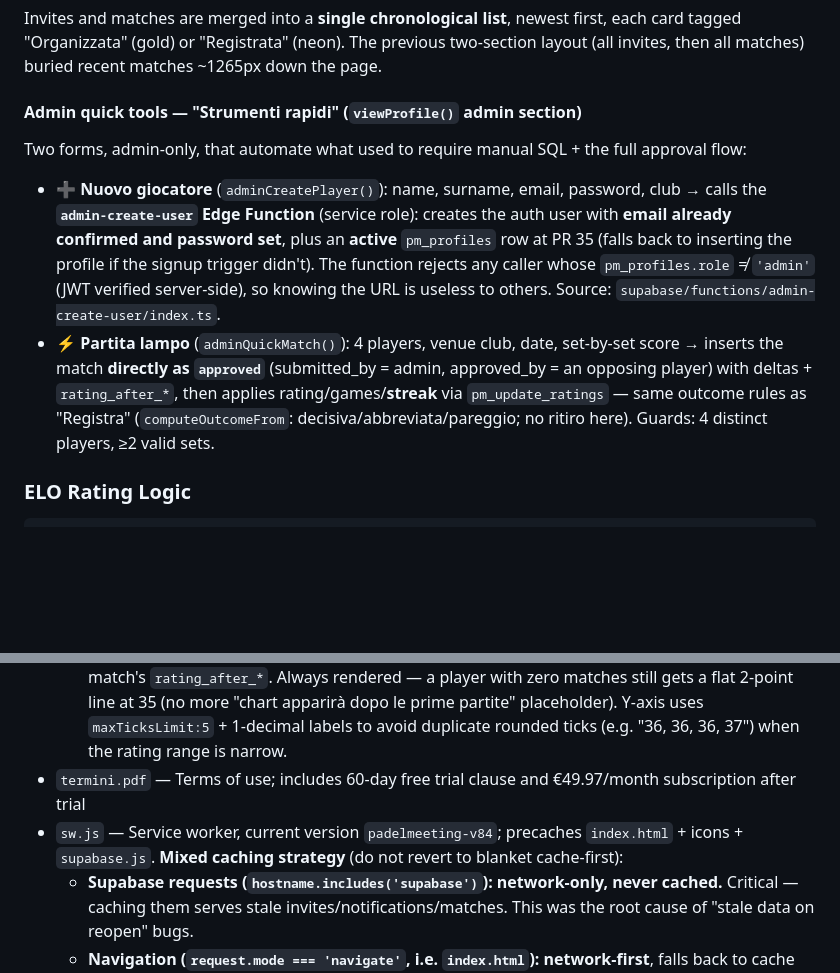
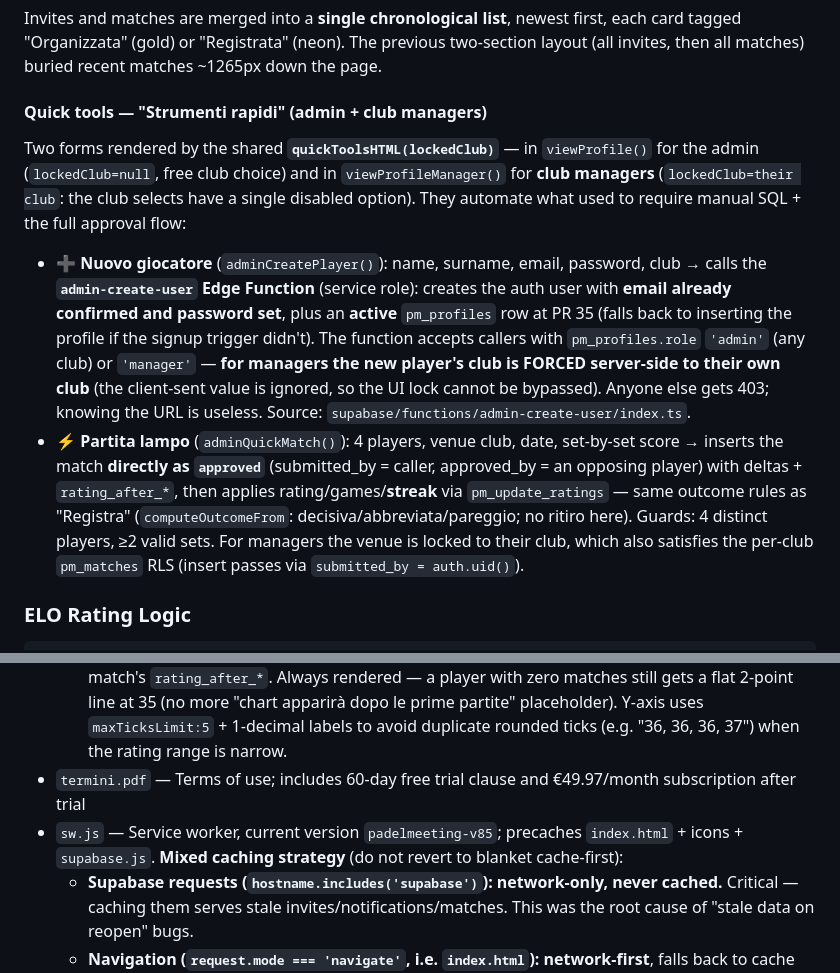
Before and after one commit to marantwin/PadelMeeting, a Markdown page: CLAUDE.md, 2 parts joined by grey strips. GitHub-like rendering; blank space fills up the shorter version.

Commit message:
Docs: aggiorna CLAUDE.md (strumenti rapidi anche ai responsabili, sw v85)
- sezione rinominata "Quick tools (admin + club managers)": quickToolsHTML
  condiviso, circolo bloccato per i manager e forzato lato server nella
  Edge Function admin-create-user
- sw v84 -> v85

Co-Authored-By: Claude Fable 5 (1M context) <noreply@anthropic.com>

```diff
--- a/CLAUDE.md
+++ b/CLAUDE.md
@@ -114,10 +114,10 @@ Admin-only, opened from a button in the admin panel of `viewProfile()`. Read-onl
 
 Invites and matches are merged into a **single chronological list**, newest first, each card tagged "Organizzata" (gold) or "Registrata" (neon). The previous two-section layout (all invites, then all matches) buried recent matches ~1265px down the page.
 
-#### Admin quick tools — "Strumenti rapidi" (`viewProfile()` admin section)
-Two forms, admin-only, that automate what used to require manual SQL + the full approval flow:
-- **➕ Nuovo giocatore** (`adminCreatePlayer()`): name, surname, email, password, club → calls the **`admin-create-user` Edge Function** (service role): creates the auth user with **email already confirmed and password set**, plus an **active** `pm_profiles` row at PR 35 (falls back to inserting the profile if the signup trigger didn't). The function rejects any caller whose `pm_profiles.role` ≠ `'admin'` (JWT verified server-side), so knowing the URL is useless to others. Source: `supabase/functions/admin-create-user/index.ts`.
-- **⚡ Partita lampo** (`adminQuickMatch()`): 4 players, venue club, date, set-by-set score → inserts the match **directly as `approved`** (submitted_by = admin, approved_by = an opposing player) with deltas + `rating_after_*`, then applies rating/games/**streak** via `pm_update_ratings` — same outcome rules as "Registra" (`computeOutcomeFrom`: decisiva/abbreviata/pareggio; no ritiro here). Guards: 4 distinct players, ≥2 valid sets.
+#### Quick tools — "Strumenti rapidi" (admin + club managers)
+Two forms rendered by the shared **`quickToolsHTML(lockedClub)`** — in `viewProfile()` for the admin (`lockedClub=null`, free club choice) and in `viewProfileManager()` for **club managers** (`lockedClub=their club`: the club selects have a single disabled option). They automate what used to require manual SQL + the full approval flow:
+- **➕ Nuovo giocatore** (`adminCreatePlayer()`): name, surname, email, password, club → calls the **`admin-create-user` Edge Function** (service role): creates the auth user with **email already confirmed and password set**, plus an **active** `pm_profiles` row at PR 35 (falls back to inserting the profile if the signup trigger didn't). The function accepts callers with `pm_profiles.role` `'admin'` (any club) or `'manager'` — **for managers the new player's club is FORCED server-side to their own club** (the client-sent value is ignored, so the UI lock cannot be bypassed). Anyone else gets 403; knowing the URL is useless. Source: `supabase/functions/admin-create-user/index.ts`.
+- **⚡ Partita lampo** (`adminQuickMatch()`): 4 players, venue club, date, set-by-set score → inserts the match **directly as `approved`** (submitted_by = caller, approved_by = an opposing player) with deltas + `rating_after_*`, then applies rating/games/**streak** via `pm_update_ratings` — same outcome rules as "Registra" (`computeOutcomeFrom`: decisiva/abbreviata/pareggio; no ritiro here). Guards: 4 distinct players, ≥2 valid sets. For managers the venue is locked to their club, which also satisfies the per-club `pm_matches` RLS (insert passes via `submitted_by = auth.uid()`).
 
 ### ELO Rating Logic
 
@@ -255,7 +255,7 @@ The manager can suspend the inactivity counter (e.g. for injury); it restarts fr
   - `computeStats(uid, matches)` — wins/losses/**ties** (`m.winner==='T'`, an "abbreviated" tied match — must NOT be counted as a loss), win %, avg ELO delta, **sets won/lost** (`countSets()`/`validSet()` parse `m.score` and only count fully-completed padel-valid sets, ignoring partial/unfinished ones — same rule as `matchOutcome()` in `index.html`), and top-3 partners (teammates, not opponents) with their own W/L/T breakdown.
   - **PR chart** (`fullHistory`, built in `render()`): starts at **account creation** (`profile.created_at`, PR 35) and always extends to **today** (current `profile.rating`), passing through each approved match's `rating_after_*`. Always rendered — a player with zero matches still gets a flat 2-point line at 35 (no more "chart apparirà dopo le prime partite" placeholder). Y-axis uses `maxTicksLimit:5` + 1-decimal labels to avoid duplicate rounded ticks (e.g. "36, 36, 36, 37") when the rating range is narrow.
 - `termini.pdf` — Terms of use; includes 60-day free trial clause and €49.97/month subscription after trial
-- `sw.js` — Service worker, current version `padelmeeting-v84`; precaches `index.html` + icons + `supabase.js`. **Mixed caching strategy** (do not revert to blanket cache-first):
+- `sw.js` — Service worker, current version `padelmeeting-v85`; precaches `index.html` + icons + `supabase.js`. **Mixed caching strategy** (do not revert to blanket cache-first):
   - **Supabase requests (`hostname.includes('supabase')`): network-only, never cached.** Critical — caching them serves stale invites/notifications/matches. This was the root cause of "stale data on reopen" bugs.
   - **Navigation (`request.mode === 'navigate'`, i.e. `index.html`): network-first**, falls back to cache offline — keeps app code fresh when online.
   - **Google Fonts: network-first**, cache fallback.
```
